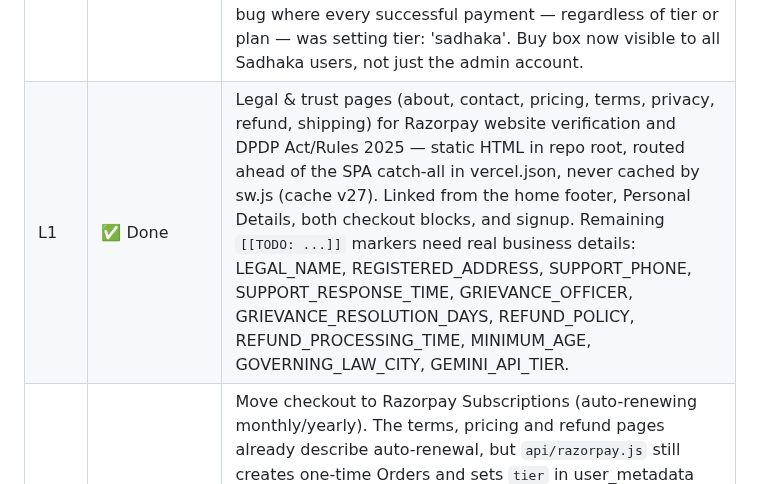
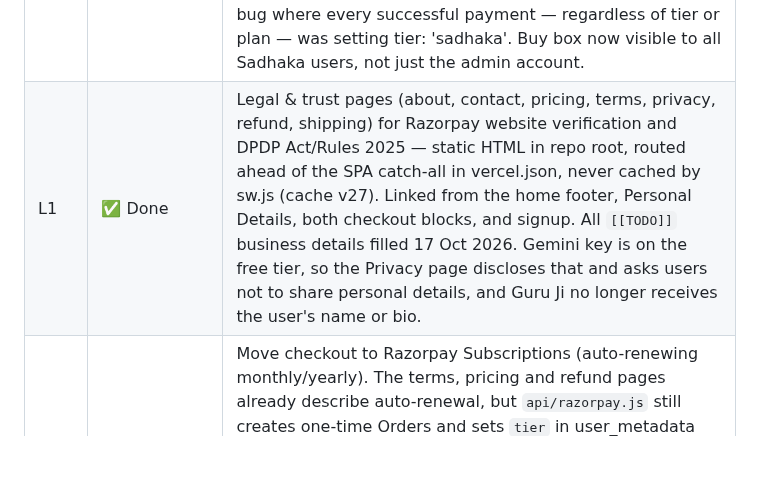
Before and after one commit to BhawnaVatsa3012/samsmarana, a Markdown page: BACKLOG.md, the part around the change. Rendered like a GitHub page; blank space fills up the shorter version.

Commit message:
docs: note L1 placeholders filled and Guru Ji privacy change in BACKLOG
Co-Authored-By: Claude Opus 5.5 <noreply@anthropic.com>
Claude-Session: https://claude.ai/code/session_014fTizunWkzXqVAtCEt8UKG

```diff
--- a/BACKLOG.md
+++ b/BACKLOG.md
@@ -49,7 +49,7 @@
 | B10 | ✅ Done | Stotrams — all 5 stotrams fully migrated to per-line EN/HI object format (Shiv Tandav 68 lines, Rudrashtakam 32, Shiva Panchakshara 20, Mahishasura Mardini 62 + refrain, Maha Mrityunjaya 4). Live in production. |
 | B11 | ⬜ Pending | Full-stotram ambient/mantra audio track — one continuous audio clip (not per-verse) layered underneath the existing per-verse voice recitation during Full Recitation, similar to the ambient track behind Shloka of the Day. Recording not yet sourced. Verse advancement/highlighting will continue to be driven by the existing per-verse files, not this track, since syncing display to a position within this new track would require manually-noted timestamps once it exists. |
 | — | ✅ Done | Vidvan tier launch — real Razorpay payment flow live at ₹499/month · ₹3,999/year. Tier is derived server-side from the Razorpay order's notes (set at order-creation time) rather than trusted from the client or hardcoded, closing a bug where every successful payment — regardless of tier or plan — was setting tier: 'sadhaka'. Buy box now visible to all Sadhaka users, not just the admin account. |
-| L1 | ✅ Done | Legal & trust pages (about, contact, pricing, terms, privacy, refund, shipping) for Razorpay website verification and DPDP Act/Rules 2025 — static HTML in repo root, routed ahead of the SPA catch-all in vercel.json, never cached by sw.js (cache v27). Linked from the home footer, Personal Details, both checkout blocks, and signup. Remaining `[[TODO: ...]]` markers need real business details: LEGAL_NAME, REGISTERED_ADDRESS, SUPPORT_PHONE, SUPPORT_RESPONSE_TIME, GRIEVANCE_OFFICER, GRIEVANCE_RESOLUTION_DAYS, REFUND_POLICY, REFUND_PROCESSING_TIME, MINIMUM_AGE, GOVERNING_LAW_CITY, GEMINI_API_TIER. |
+| L1 | ✅ Done | Legal & trust pages (about, contact, pricing, terms, privacy, refund, shipping) for Razorpay website verification and DPDP Act/Rules 2025 — static HTML in repo root, routed ahead of the SPA catch-all in vercel.json, never cached by sw.js (cache v27). Linked from the home footer, Personal Details, both checkout blocks, and signup. All `[[TODO]]` business details filled 17 Oct 2026. Gemini key is on the free tier, so the Privacy page discloses that and asks users not to share personal details, and Guru Ji no longer receives the user's name or bio. |
 | L2 | ⬜ Pending — HIGH | Move checkout to Razorpay Subscriptions (auto-renewing monthly/yearly). The terms, pricing and refund pages already describe auto-renewal, but `api/razorpay.js` still creates one-time Orders and sets `tier` in user_metadata with no expiry, so a monthly payer currently keeps access forever. Needs plans created in the Razorpay dashboard, subscription create/cancel + `subscription.*` webhook handling folded into razorpay.js (12/12 function limit), and a tier expiry/downgrade on cancellation or failed renewal. Store the Razorpay subscription/payment IDs so refunds and cancellations can be looked up. |
 | L3 | ✅ Done (17 Oct 2026) | `api/auth.js` logs the full request body (including plaintext passwords) and full Supabase user responses via console.log — remove these logs; this conflicts with the privacy policy's security section and the DPDP Act. |
 | L4 | ⬜ Pending | No self-serve account deletion or data export — privacy page routes these to email for now. |
```
